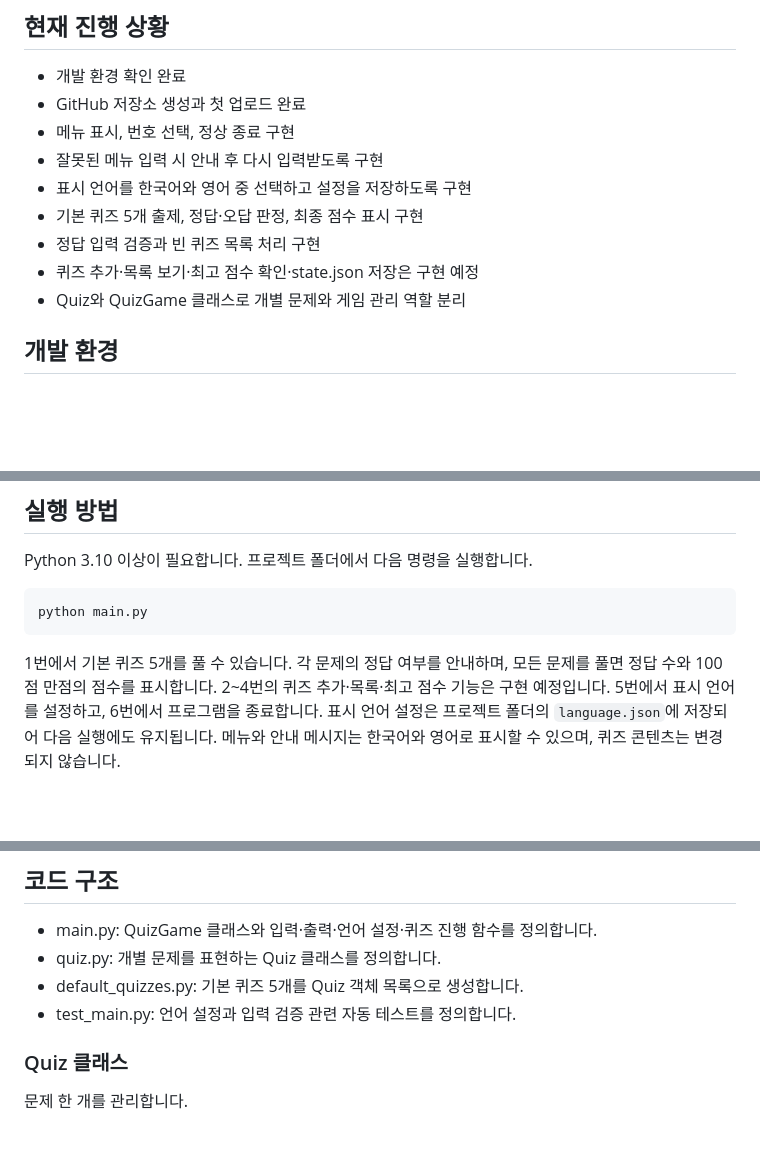
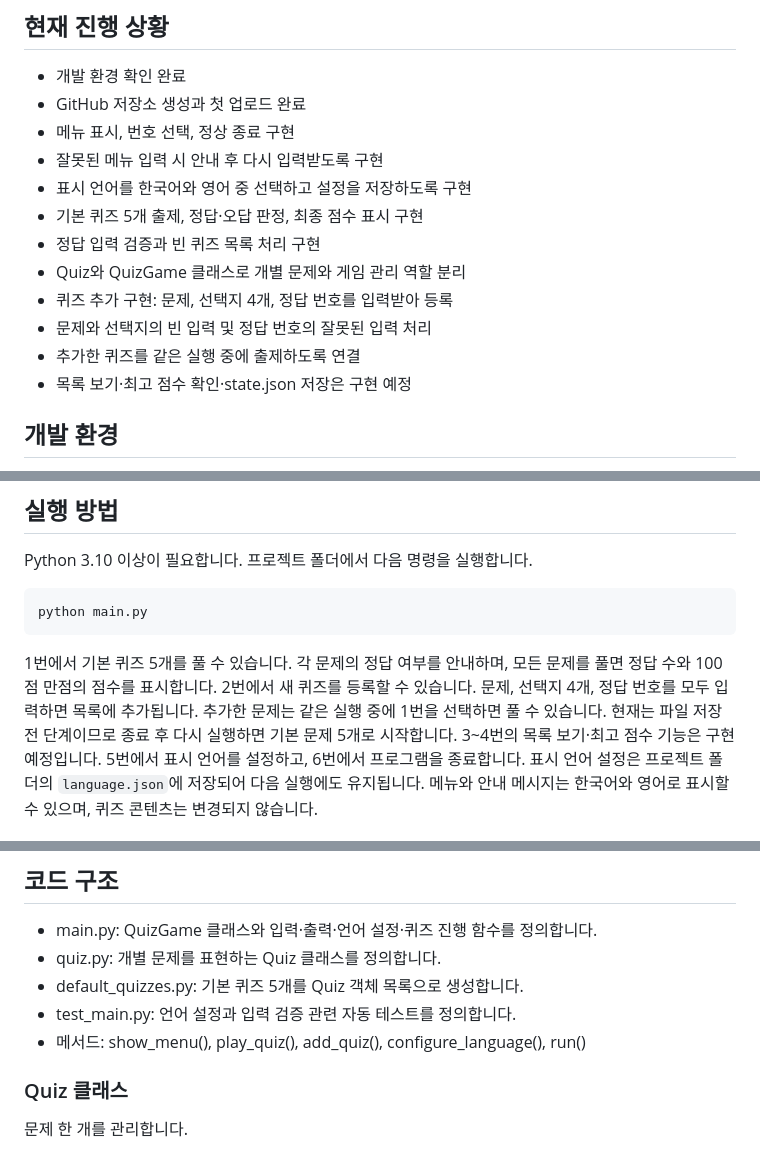
Before and after one commit to KMJ-lroise/Codyssey_02, a Markdown page: README.md, 3 parts joined by grey strips. Rendered like a GitHub page; blank space fills up the shorter version.

```diff
--- a/README.md
+++ b/README.md
@@ -13,8 +13,11 @@ Git으로 기능별 변경 이력을 관리합니다.
 - 표시 언어를 한국어와 영어 중 선택하고 설정을 저장하도록 구현
 - 기본 퀴즈 5개 출제, 정답·오답 판정, 최종 점수 표시 구현
 - 정답 입력 검증과 빈 퀴즈 목록 처리 구현
-- 퀴즈 추가·목록 보기·최고 점수 확인·state.json 저장은 구현 예정
 - Quiz와 QuizGame 클래스로 개별 문제와 게임 관리 역할 분리
+- 퀴즈 추가 구현: 문제, 선택지 4개, 정답 번호를 입력받아 등록
+- 문제와 선택지의 빈 입력 및 정답 번호의 잘못된 입력 처리
+- 추가한 퀴즈를 같은 실행 중에 출제하도록 연결
+- 목록 보기·최고 점수 확인·state.json 저장은 구현 예정
 
 ## 개발 환경
 - 운영체제: Windows
@@ -38,7 +41,11 @@ python main.py
 
 1번에서 기본 퀴즈 5개를 풀 수 있습니다.
 각 문제의 정답 여부를 안내하며, 모든 문제를 풀면 정답 수와 100점 만점의 점수를 표시합니다.
-2~4번의 퀴즈 추가·목록·최고 점수 기능은 구현 예정입니다.
+2번에서 새 퀴즈를 등록할 수 있습니다.
+문제, 선택지 4개, 정답 번호를 모두 입력하면 목록에 추가됩니다.
+추가한 문제는 같은 실행 중에 1번을 선택하면 풀 수 있습니다.
+현재는 파일 저장 전 단계이므로 종료 후 다시 실행하면 기본 문제 5개로 시작합니다.
+3~4번의 목록 보기·최고 점수 기능은 구현 예정입니다.
 5번에서 표시 언어를 설정하고, 6번에서 프로그램을 종료합니다.
 표시 언어 설정은 프로젝트 폴더의 `language.json`에 저장되어 다음 실행에도 유지됩니다.
 메뉴와 안내 메시지는 한국어와 영어로 표시할 수 있으며, 퀴즈 콘텐츠는 변경되지 않습니다.
@@ -65,6 +72,7 @@ python main.py
 - quiz.py: 개별 문제를 표현하는 Quiz 클래스를 정의합니다.
 - default_quizzes.py: 기본 퀴즈 5개를 Quiz 객체 목록으로 생성합니다.
 - test_main.py: 언어 설정과 입력 검증 관련 자동 테스트를 정의합니다.
+- 메서드: show_menu(), play_quiz(), add_quiz(), configure_language(), run()
 
 ### Quiz 클래스
 
```
Also changed, not shown: other parts of README.md (+11 -0 lines), docs/test-results.md (+22 -0 lines), docs/screenshots/add_quiz.PNG (added), docs/screenshots/play_added_quiz.PNG (added), 1 other file.
